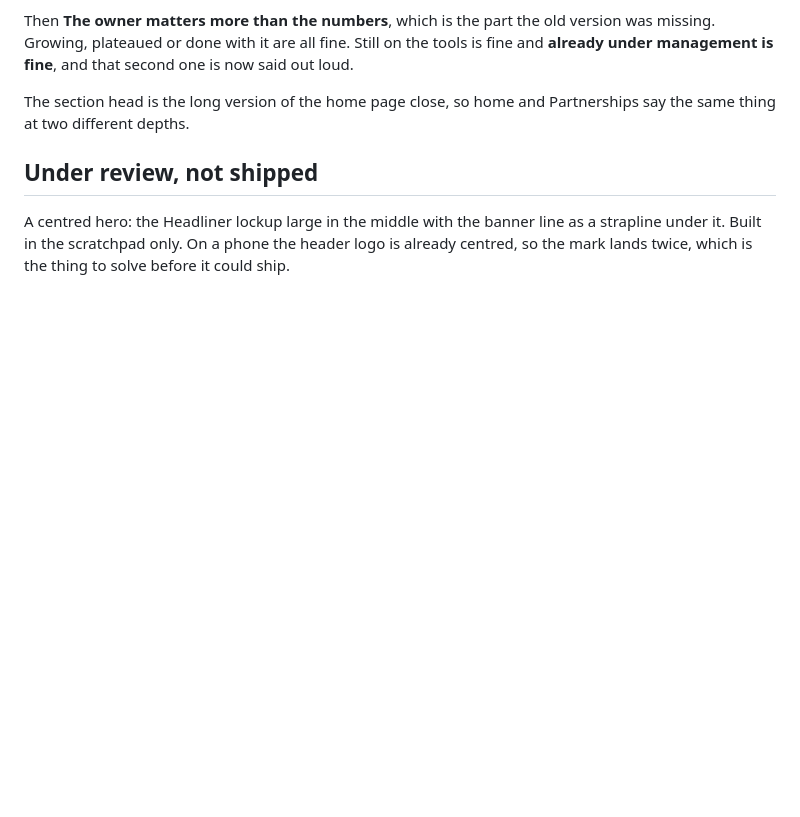
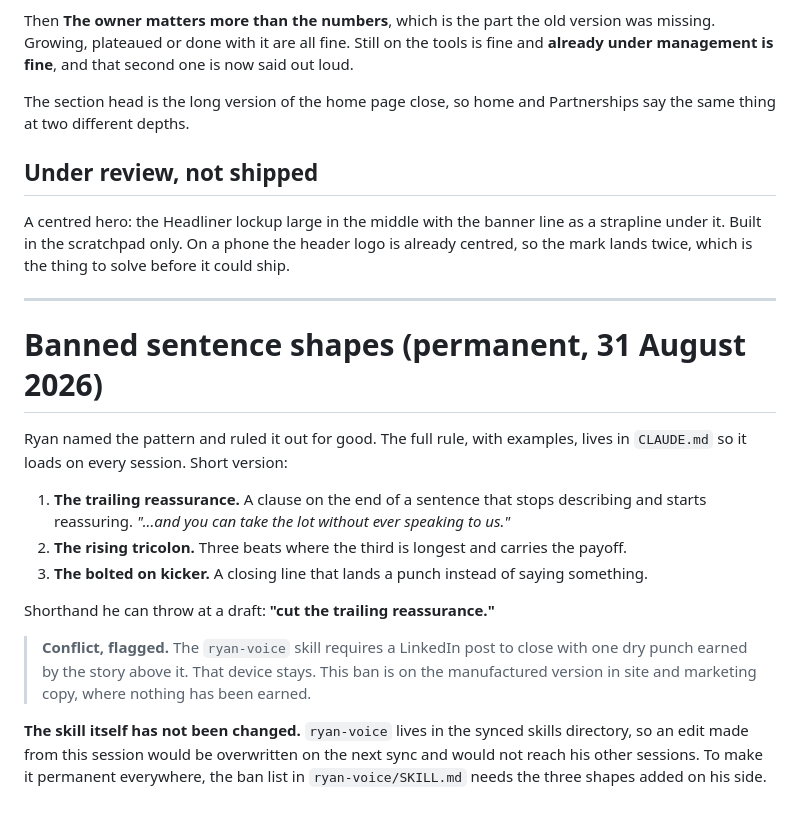
Before and after one commit to ryantayler/Headliner-Group-Website, a Markdown page: CONTENT-DECISIONS.md, the part around the change. Rendered like a GitHub page; blank space fills up the shorter version.

```diff
--- a/CONTENT-DECISIONS.md
+++ b/CONTENT-DECISIONS.md
@@ -900,3 +900,26 @@ the same thing at two different depths.
 A centred hero: the Headliner lockup large in the middle with the banner line as a
 strapline under it. Built in the scratchpad only. On a phone the header logo is already
 centred, so the mark lands twice, which is the thing to solve before it could ship.
+
+---
+
+# Banned sentence shapes (permanent, 31 August 2026)
+
+Ryan named the pattern and ruled it out for good. The full rule, with examples, lives in
+`CLAUDE.md` so it loads on every session. Short version:
+
+1. **The trailing reassurance.** A clause on the end of a sentence that stops describing
+   and starts reassuring. *"...and you can take the lot without ever speaking to us."*
+2. **The rising tricolon.** Three beats where the third is longest and carries the payoff.
+3. **The bolted on kicker.** A closing line that lands a punch instead of saying something.
+
+Shorthand he can throw at a draft: **"cut the trailing reassurance."**
+
+> **Conflict, flagged.** The `ryan-voice` skill requires a LinkedIn post to close with one
+> dry punch earned by the story above it. That device stays. This ban is on the
+> manufactured version in site and marketing copy, where nothing has been earned.
+
+**The skill itself has not been changed.** `ryan-voice` lives in the synced skills
+directory, so an edit made from this session would be overwritten on the next sync and
+would not reach his other sessions. To make it permanent everywhere, the ban list in
+`ryan-voice/SKILL.md` needs the three shapes added on his side.
```
Also changed, not shown: CLAUDE.md (added, +79 -0 lines).
